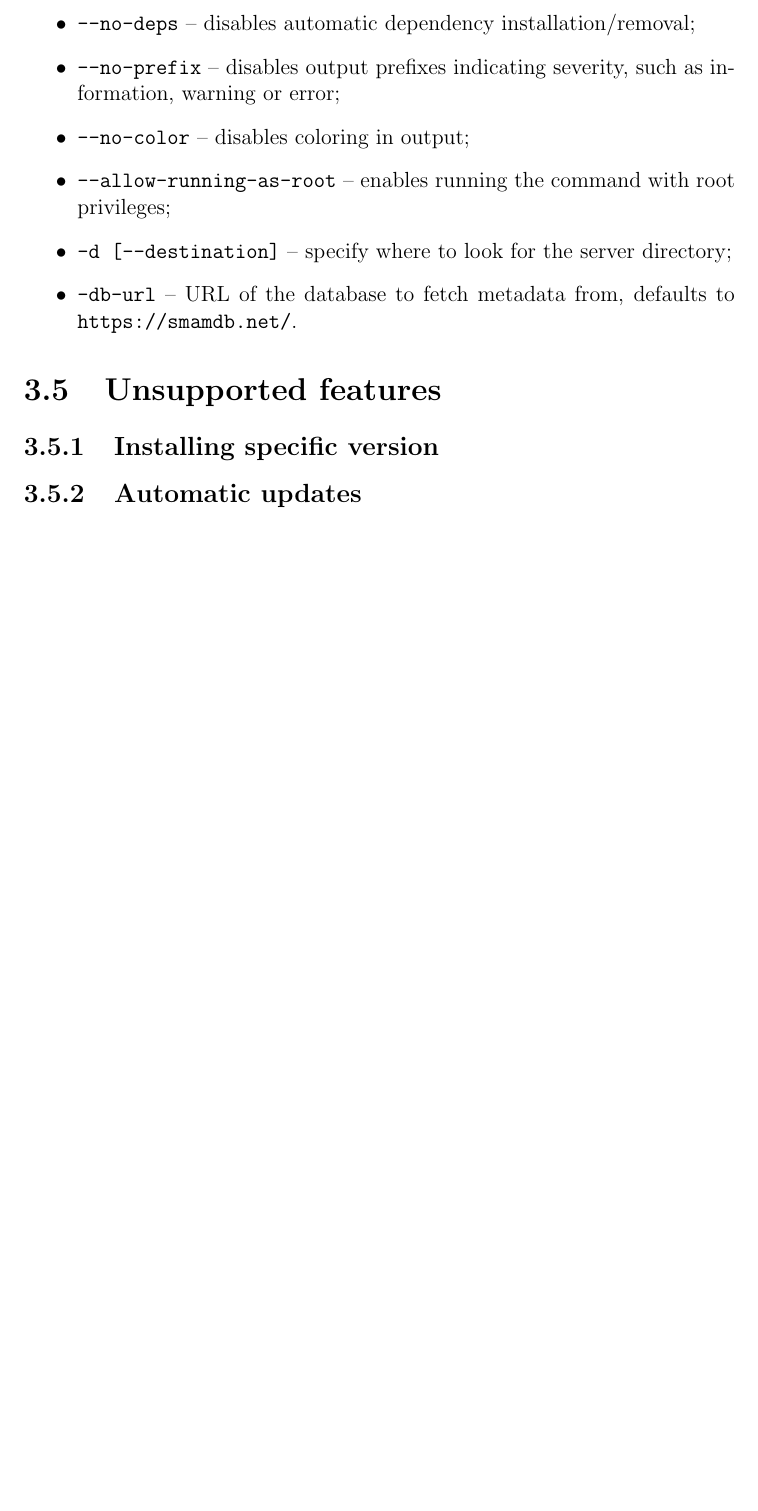
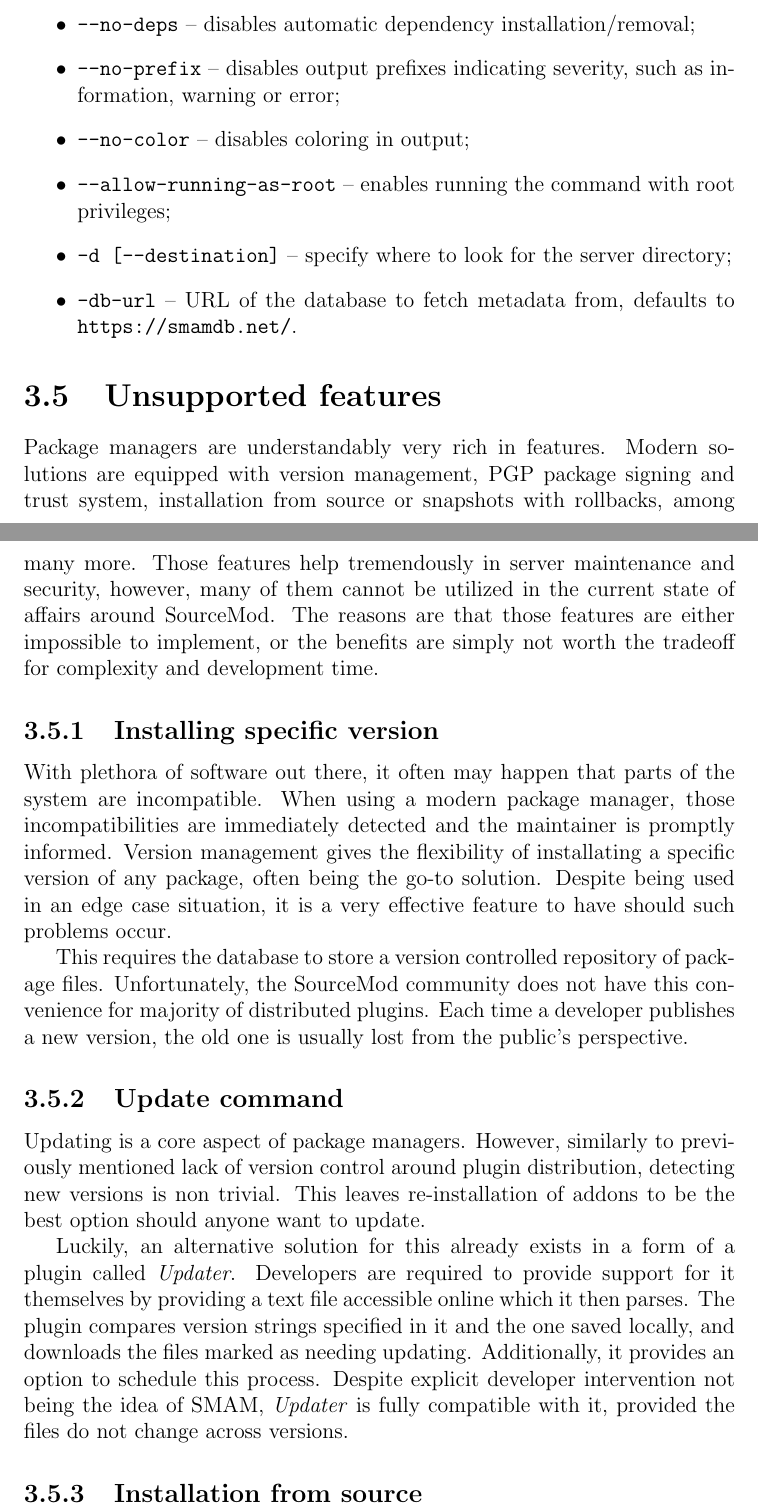
Before and after one commit to Phil25/BachelorThesis, a LaTeX document (main.tex, which reads chapters/chapter3.tex): part of page 28 of 29 before the commit and two parts of pages 28 and 29 of 30 after it, the two joined at a grey line, cut so that both start at the same text, the shorter picture padded with empty space. Compiled offline with pdfLaTeX.

Commit message:
Unsupported features

```diff
--- a/chapters/chapter3.tex
+++ b/chapters/chapter3.tex
@@ -587,6 +587,32 @@
 
 \section{Unsupported features}
 
+Package managers are understandably very rich in features.
+Modern solutions are equipped with version management, PGP package signing and trust system, installation from source or snapshots with rollbacks, among many more.
+Those features help tremendously in server maintenance and security, however, many of them cannot be utilized in the current state of affairs around SourceMod.
+The reasons are that those features are either impossible to implement, or the benefits are simply not worth the tradeoff for complexity and development time.
+
 \subsection{Installing specific version}
 
-\subsection{Automatic updates}
+With plethora of software out there, it often may happen that parts of the system are incompatible.
+When using a modern package manager, those incompatibilities are immediately detected and the maintainer is promptly informed.
+Version management gives the flexibility of installating a specific version of any package, often being the go-to solution.
+Despite being used in an edge case situation, it is a very effective feature to have should such problems occur.
+
+This requires the database to store a version controlled repository of package files.
+Unfortunately, the SourceMod community does not have this convenience for majority of distributed plugins.
+Each time a developer publishes a new version, the old one is usually lost from the public's perspective.
+
+\subsection{Update command}
+
+Updating is a core aspect of package managers.
+However, similarly to previously mentioned lack of version control around plugin distribution, detecting new versions is non trivial.
+This leaves re-installation of addons to be the best option should anyone want to update.
+
+Luckily, an alternative solution for this already exists in a form of a plugin called \textit{Updater}.
+Developers are required to provide support for it themselves by providing a text file accessible online which it then parses.
+The plugin compares version strings specified in it and the one saved locally, and downloads the files marked as needing updating.
+Additionally, it provides an option to schedule this process.
+Despite explicit developer intervention not being the idea of SMAM, \textit{Updater} is fully compatible with it, provided the files do not change across versions.
+
+\subsection{Installation from source}
```
